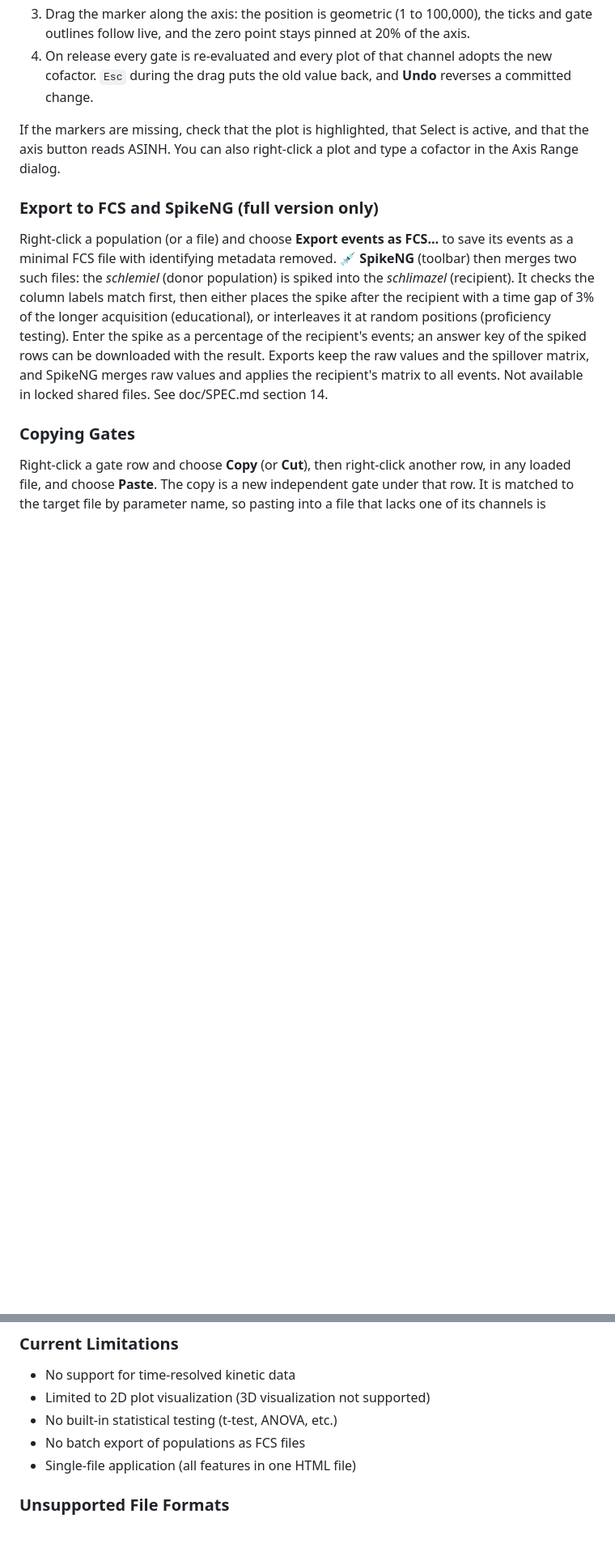
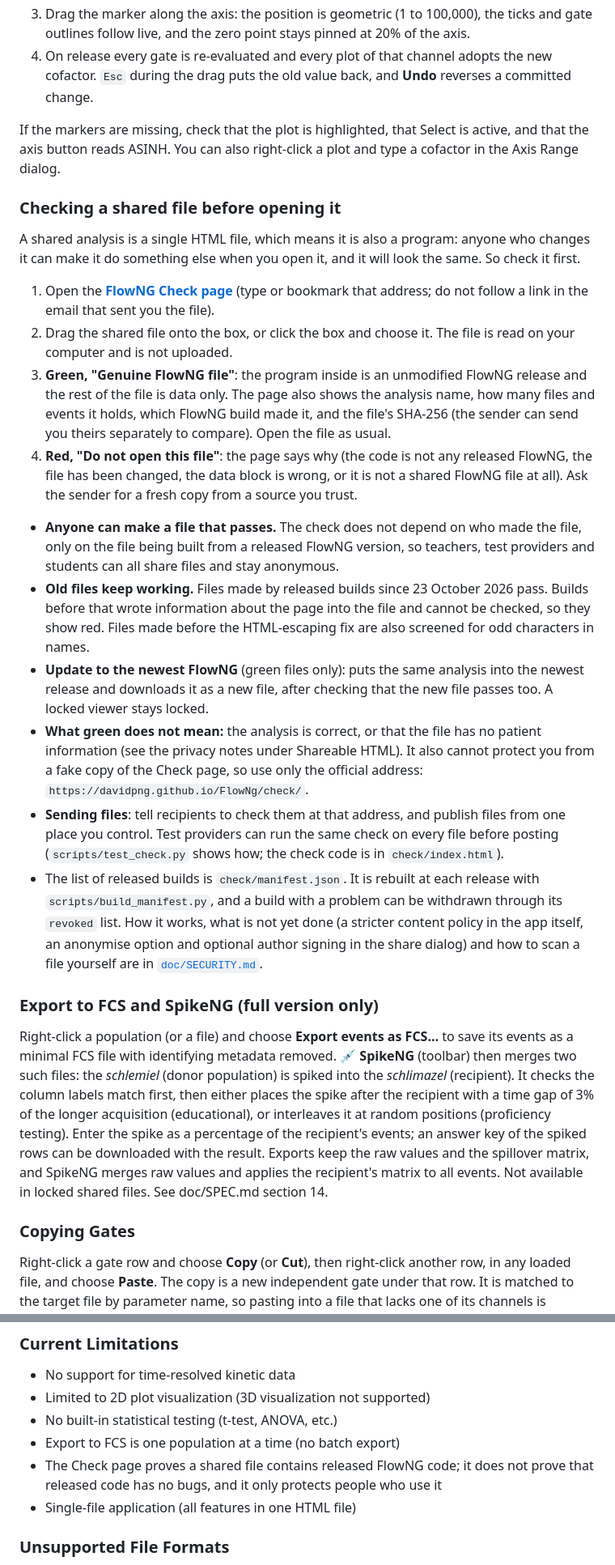
Before and after one commit to davidpng/FlowNg, a Markdown page: README.md, 2 parts joined by grey strips. Shown at 81% size. Drawn GitHub-style; blank space fills up the shorter version.

Commit message:
README: shared-file Check page, how to use it and its limits
Co-Authored-By: Claude Sonnet 5.5 <noreply@anthropic.com>

```diff
--- a/README.md
+++ b/README.md
@@ -229,6 +230,22 @@ Autocomp fits one pair at a time from the population you outline; it is not the
 
 If the markers are missing, check that the plot is highlighted, that Select is active, and that the axis button reads ASINH. You can also right-click a plot and type a cofactor in the Axis Range dialog.
 
+### Checking a shared file before opening it
+
+A shared analysis is a single HTML file, which means it is also a program: anyone who changes it can make it do something else when you open it, and it will look the same. So check it first.
+
+1. Open the **[FlowNG Check page](https://davidpng.github.io/FlowNg/check/)** (type or bookmark that address; do not follow a link in the email that sent you the file).
+2. Drag the shared file onto the box, or click the box and choose it. The file is read on your computer and is not uploaded.
+3. **Green, "Genuine FlowNG file"**: the program inside is an unmodified FlowNG release and the rest of the file is data only. The page also shows the analysis name, how many files and events it holds, which FlowNG build made it, and the file's SHA-256 (the sender can send you theirs separately to compare). Open the file as usual.
+4. **Red, "Do not open this file"**: the page says why (the code is not any released FlowNG, the file has been changed, the data block is wrong, or it is not a shared FlowNG file at all). Ask the sender for a fresh copy from a source you trust.
+
+- **Anyone can make a file that passes.** The check does not depend on who made the file, only on the file being built from a released FlowNG version, so teachers, test providers and students can all share files and stay anonymous.
+- **Old files keep working.** Files made by released builds since 23 October 2026 pass. Builds before that wrote information about the page into the file and cannot be checked, so they show red. Files made before the HTML-escaping fix are also screened for odd characters in names.
+- **Update to the newest FlowNG** (green files only): puts the same analysis into the newest release and downloads it as a new file, after checking that the new file passes too. A locked viewer stays locked.
+- **What green does not mean:** the analysis is correct, or that the file has no patient information (see the privacy notes under Shareable HTML). It also cannot protect you from a fake copy of the Check page, so use only the official address: `https://davidpng.github.io/FlowNg/check/`.
+- **Sending files**: tell recipients to check them at that address, and publish files from one place you control. Test providers can run the same check on every file before posting (`scripts/test_check.py` shows how; the check code is in `check/index.html`).
+- The list of released builds is `check/manifest.json`. It is rebuilt at each release with `scripts/build_manifest.py`, and a build with a problem can be withdrawn through its `revoked` list. How it works, what is not yet done (a stricter content policy in the app itself, an anonymise option and optional author signing in the share dialog) and how to scan a file yourself are in [`doc/SECURITY.md`](doc/SECURITY.md).
+
 ### Export to FCS and SpikeNG (full version only)
 
 Right-click a population (or a file) and choose **Export events as FCS…** to save its events as a minimal FCS file with identifying metadata removed. **💉 SpikeNG** (toolbar) then merges two such files: the *schlemiel* (donor population) is spiked into the *schlimazel* (recipient). It checks the column labels match first, then either places the spike after the recipient with a time gap of 3% of the longer acquisition (educational), or interleaves it at random positions (proficiency testing). Enter the spike as a percentage of the recipient's events; an answer key of the spiked rows can be downloaded with the result. Exports keep the raw values and the spillover matrix, and SpikeNG merges raw values and applies the recipient's matrix to all events. Not available in locked shared files. See doc/SPEC.md section 14.
@@ -408,7 +426,8 @@ FlowNG is a research and educational tool **not intended for clinical diagnostic
 - No support for time-resolved kinetic data
 - Limited to 2D plot visualization (3D visualization not supported)
 - No built-in statistical testing (t-test, ANOVA, etc.)
-- No batch export of populations as FCS files
+- Export to FCS is one population at a time (no batch export)
+- The Check page proves a shared file contains released FlowNG code; it does not prove that released code has no bugs, and it only protects people who use it
 - Single-file application (all features in one HTML file)
 
 ### Unsupported File Formats
```
Also changed, not shown: other parts of README.md (+3 -1 lines).
